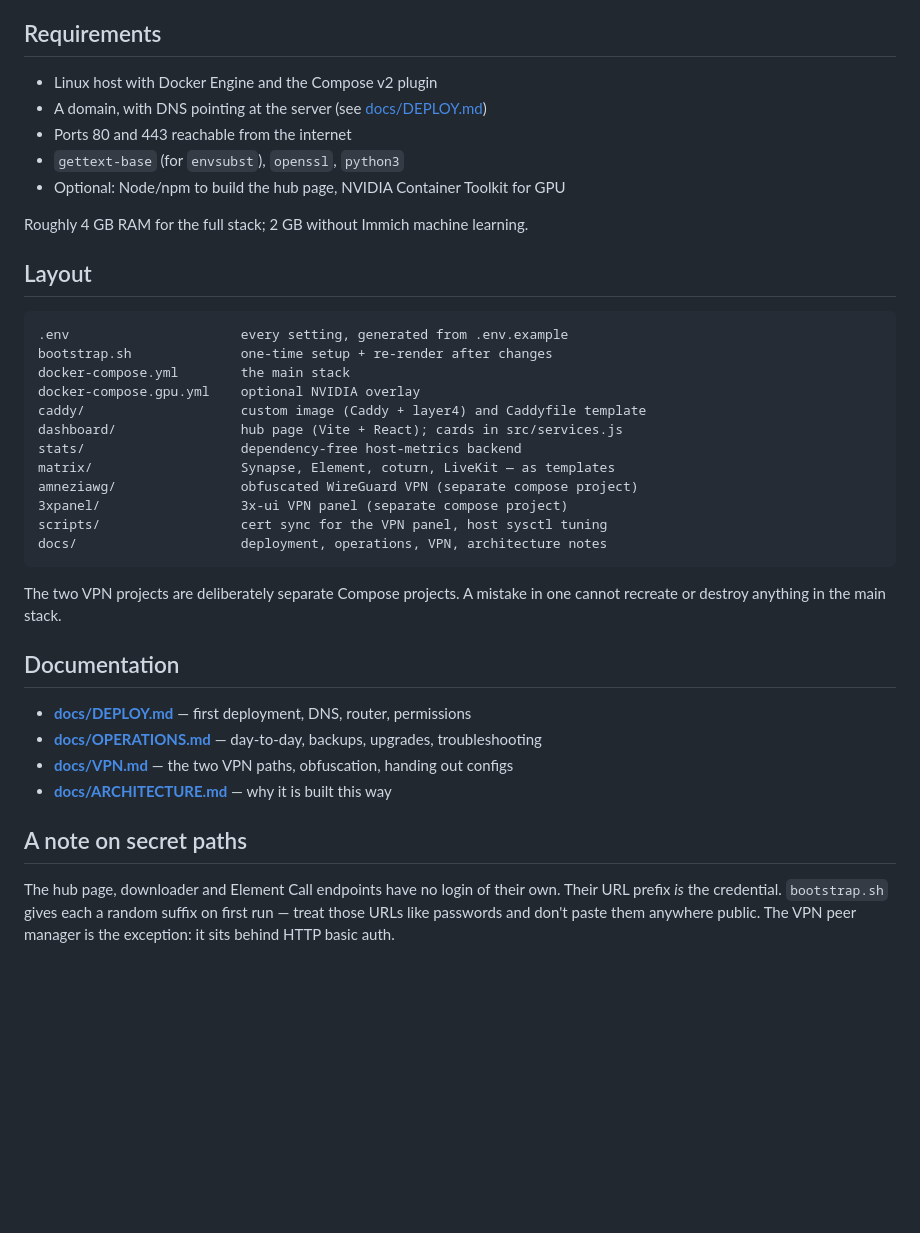
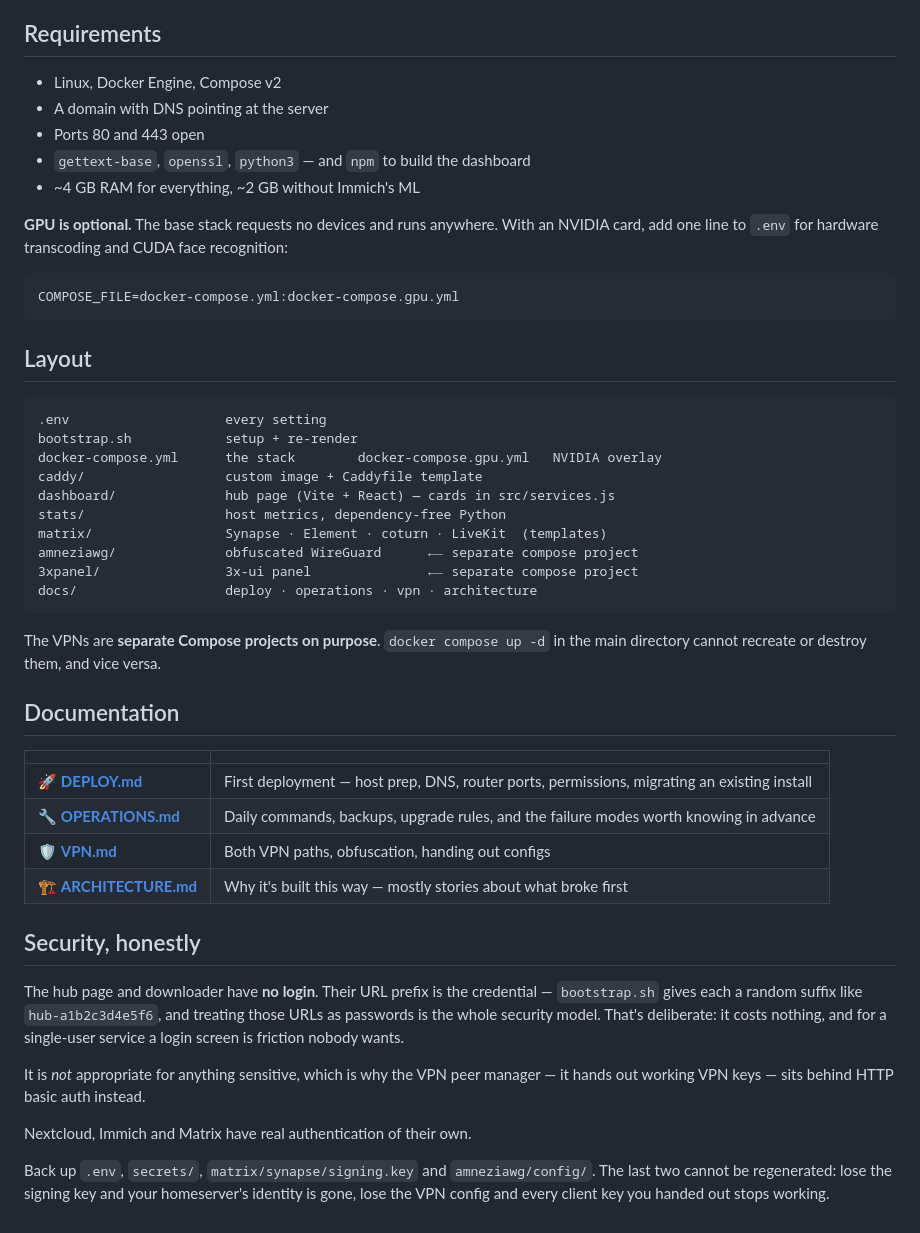
Before and after one commit to Qumetri/MeowHub, a Markdown page: README.md, the part around one of its changes. Rendered like a GitHub page; blank space fills up the shorter version.

````diff
--- a/README.md
+++ b/README.md
@@ -58,44 +161,61 @@ routes from the generated Caddyfile, so nothing 502s.
 
 ## Requirements
 
-- Linux host with Docker Engine and the Compose v2 plugin
-- A domain, with DNS pointing at the server (see [docs/DEPLOY.md](docs/DEPLOY.md))
-- Ports 80 and 443 reachable from the internet
-- `gettext-base` (for `envsubst`), `openssl`, `python3`
-- Optional: Node/npm to build the hub page, NVIDIA Container Toolkit for GPU
+- Linux, Docker Engine, Compose v2
+- A domain with DNS pointing at the server
+- Ports 80 and 443 open
+- `gettext-base`, `openssl`, `python3` — and `npm` to build the dashboard
+- ~4 GB RAM for everything, ~2 GB without Immich's ML
 
-Roughly 4 GB RAM for the full stack; 2 GB without Immich machine learning.
+**GPU is optional.** The base stack requests no devices and runs anywhere. With
+an NVIDIA card, add one line to `.env` for hardware transcoding and CUDA face
+recognition:
+
+```ini
+COMPOSE_FILE=docker-compose.yml:docker-compose.gpu.yml
+```
 
 ## Layout
 
 ```
-.env                      every setting, generated from .env.example
-bootstrap.sh              one-time setup + re-render after changes
-docker-compose.yml        the main stack
-docker-compose.gpu.yml    optional NVIDIA overlay
-caddy/                    custom image (Caddy + layer4) and Caddyfile template
-dashboard/                hub page (Vite + React); cards in src/services.js
-stats/                    dependency-free host-metrics backend
-matrix/                   Synapse, Element, coturn, LiveKit — as templates
-amneziawg/                obfuscated WireGuard VPN (separate compose project)
-3xpanel/                  3x-ui VPN panel (separate compose project)
-scripts/                  cert sync for the VPN panel, host sysctl tuning
-docs/                     deployment, operations, VPN, architecture notes
+.env                    every setting
+bootstrap.sh            setup + re-render
+docker-compose.yml      the stack        docker-compose.gpu.yml   NVIDIA overlay
+caddy/                  custom image + Caddyfile template
+dashboard/              hub page (Vite + React) — cards in src/services.js
+stats/                  host metrics, dependency-free Python
+matrix/                 Synapse · Element · coturn · LiveKit  (templates)
+amneziawg/              obfuscated WireGuard      ⟵ separate compose project
+3xpanel/                3x-ui panel               ⟵ separate compose project
+docs/                   deploy · operations · vpn · architecture
 ```
 
-The two VPN projects are deliberately separate Compose projects. A mistake in
-one cannot recreate or destroy anything in the main stack.
+The VPNs are **separate Compose projects on purpose**. `docker compose up -d` in
+the main directory cannot recreate or destroy them, and vice versa.
 
 ## Documentation
 
-- **[docs/DEPLOY.md](docs/DEPLOY.md)** — first deployment, DNS, router, permissions
-- **[docs/OPERATIONS.md](docs/OPERATIONS.md)** — day-to-day, backups, upgrades, troubleshooting
-- **[docs/VPN.md](docs/VPN.md)** — the two VPN paths, obfuscation, handing out configs
-- **[docs/ARCHITECTURE.md](docs/ARCHITECTURE.md)** — why it is built this way
+| | |
+|---|---|
+| 🚀 **[DEPLOY.md](docs/DEPLOY.md)** | First deployment — host prep, DNS, router ports, permissions, migrating an existing install |
+| 🔧 **[OPERATIONS.md](docs/OPERATIONS.md)** | Daily commands, backups, upgrade rules, and the failure modes worth knowing in advance |
+| 🛡️ **[VPN.md](docs/VPN.md)** | Both VPN paths, obfuscation, handing out configs |
+| 🏗️ **[ARCHITECTURE.md](docs/ARCHITECTURE.md)** | Why it's built this way — mostly stories about what broke first |
 
-## A note on secret paths
+## Security, honestly
 
-The hub page, downloader and Element Call endpoints have no login of their own.
-Their URL prefix *is* the credential. `bootstrap.sh` gives each a random suffix
-on first run — treat those URLs like passwords and don't paste them anywhere
-public. The VPN peer manager is the exception: it sits behind HTTP basic auth.
+The hub page and downloader have **no login**. Their URL prefix is the
+credential — `bootstrap.sh` gives each a random suffix like
+`hub-a1b2c3d4e5f6`, and treating those URLs as passwords is the whole security
+model. That's deliberate: it costs nothing, and for a single-user service a
+login screen is friction nobody wants.
+
+It is *not* appropriate for anything sensitive, which is why the VPN peer
+manager — it hands out working VPN keys — sits behind HTTP basic auth instead.
+
+Nextcloud, Immich and Matrix have real authentication of their own.
+
+Back up `.env`, `secrets/`, `matrix/synapse/signing.key` and `amneziawg/config/`.
+The last two cannot be regenerated: lose the signing key and your homeserver's
+identity is gone, lose the VPN config and every client key you handed out stops
+working.
````
Also changed, not shown: other parts of README.md (+142 -39 lines), docs/img/hub-mobile.png (added), docs/img/hub.png (added).
